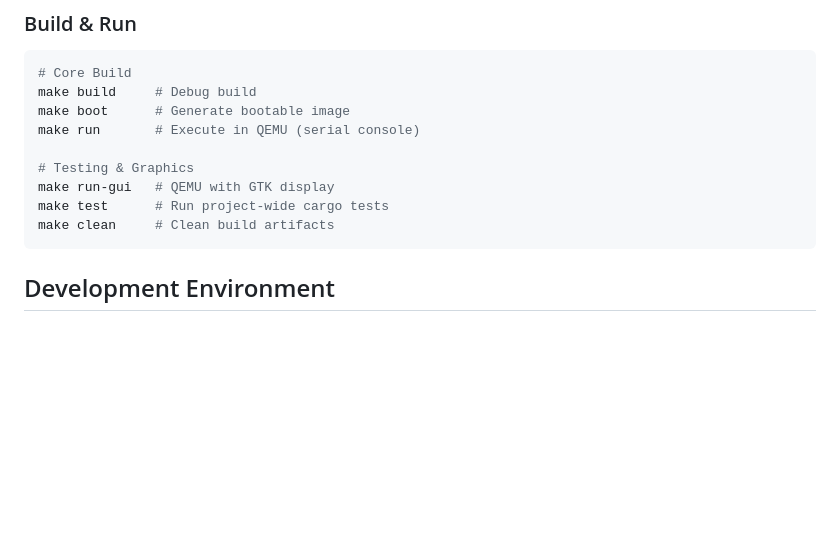
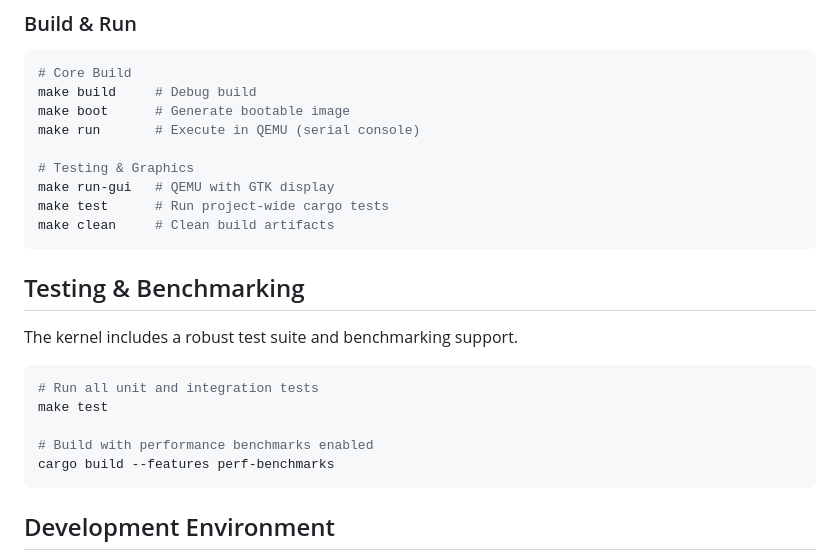
Before and after one commit to Ali-Jemo/ziqa-kernal, a Markdown page: README.md, the part around the change. GitHub-like rendering; blank space fills up the shorter version.

Commit message:
docs: add testing and benchmarking section to readme

````diff
--- a/README.md
+++ b/README.md
@@ -55,6 +55,18 @@ make run       # Execute in QEMU (serial console)
 make run-gui   # QEMU with GTK display
 make test      # Run project-wide cargo tests
 make clean     # Clean build artifacts
+```
+
+## Testing & Benchmarking
+
+The kernel includes a robust test suite and benchmarking support.
+
+```bash
+# Run all unit and integration tests
+make test
+
+# Build with performance benchmarks enabled
+cargo build --features perf-benchmarks
 ```
 
 ## Development Environment
````
